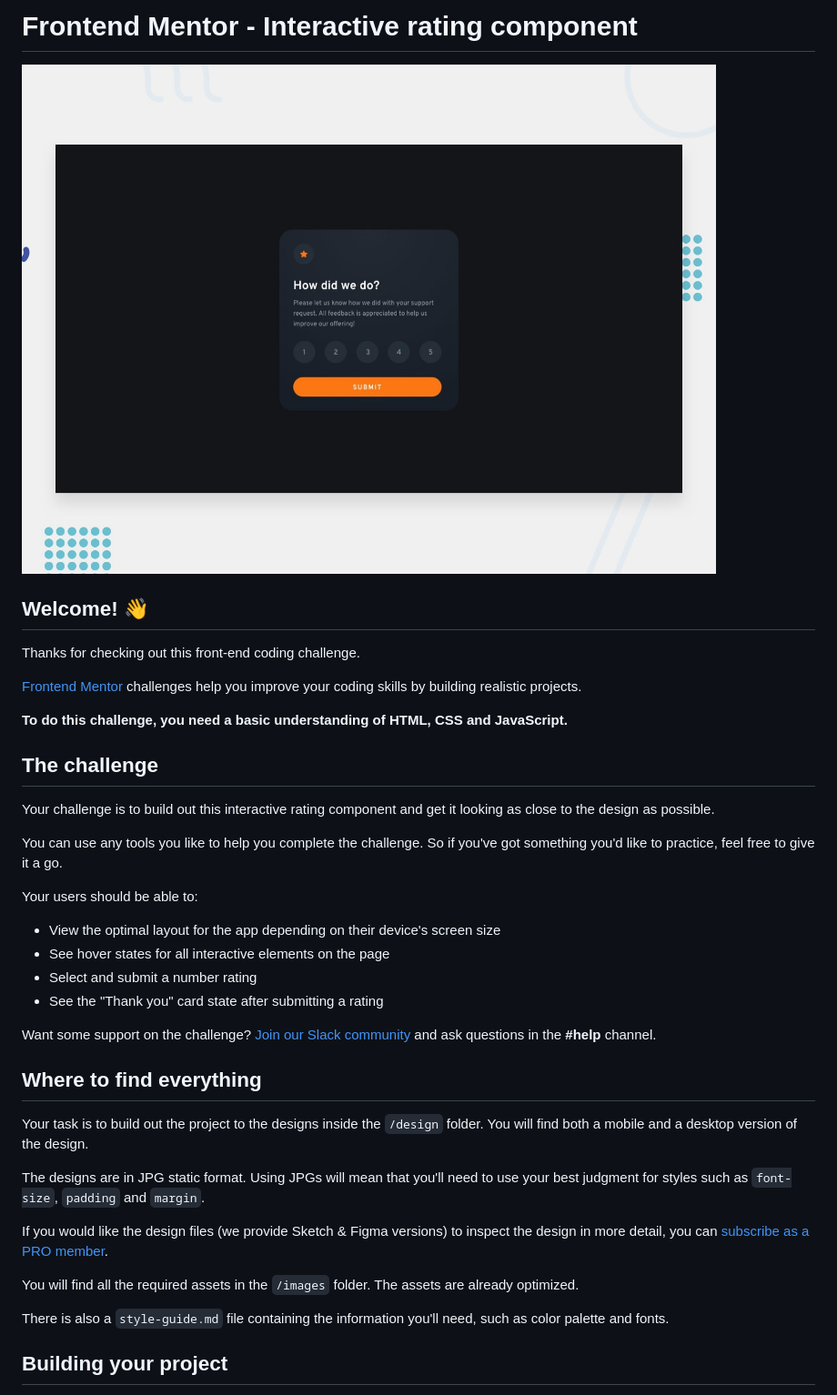
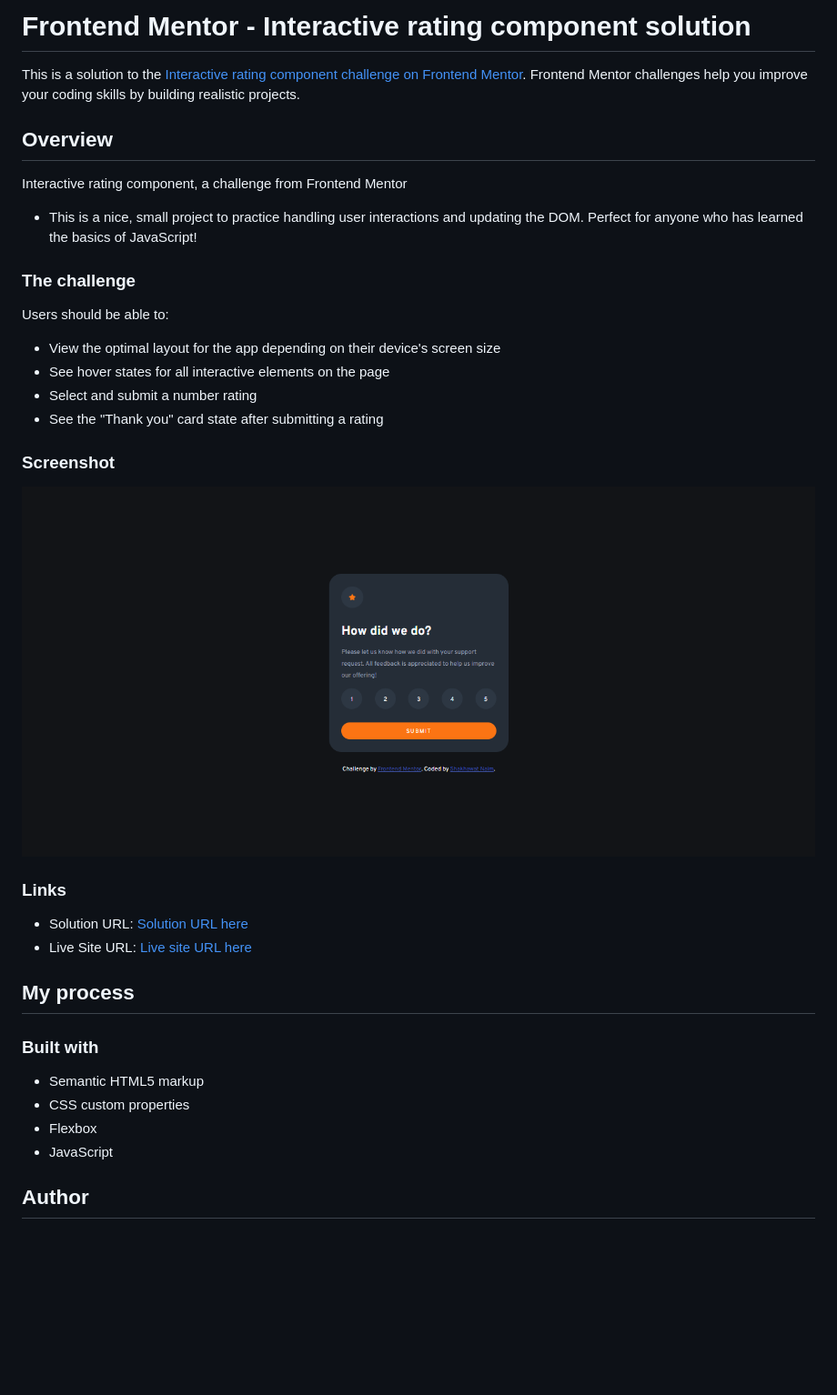
Before and after one commit to ShakhawatNaim/Interactive-rating-component, a Markdown page: README.md, the part around the change printed below. Shown: that part at 91% size. GitHub-like rendering; pictures changed too: design/screenshot/screenshot.png (added); blank space fills up the shorter version.

```diff
--- a/README.md
+++ b/README.md
@@ -1,41 +1,39 @@
-# Frontend Mentor - Interactive rating component
+# Frontend Mentor - Interactive rating component solution
 
-![Design preview for the Interactive rating component coding challenge](./design/desktop-preview.jpg)
+This is a solution to the [Interactive rating component challenge on Frontend Mentor](https://www.frontendmentor.io/challenges/interactive-rating-component-koxpeBUmI). Frontend Mentor challenges help you improve your coding skills by building realistic projects.
 
-## Welcome! 👋
+## Overview
 
-Thanks for checking out this front-end coding challenge.
+Interactive rating component, a challenge from Frontend Mentor
 
-[Frontend Mentor](https://www.frontendmentor.io) challenges help you improve your coding skills by building realistic projects.
+- This is a nice, small project to practice handling user interactions and updating the DOM. Perfect for anyone who has learned the basics of JavaScript!
 
-**To do this challenge, you need a basic understanding of HTML, CSS and JavaScript.**
+### The challenge
 
-## The challenge
-
-Your challenge is to build out this interactive rating component and get it looking as close to the design as possible.
-
-You can use any tools you like to help you complete the challenge. So if you've got something you'd like to practice, feel free to give it a go.
-
-Your users should be able to:
+Users should be able to:
 
 - View the optimal layout for the app depending on their device's screen size
 - See hover states for all interactive elements on the page
 - Select and submit a number rating
 - See the "Thank you" card state after submitting a rating
 
-Want some support on the challenge? [Join our Slack community](https://www.frontendmentor.io/slack) and ask questions in the **#help** channel.
+### Screenshot
 
-## Where to find everything
+![](./design/screenshot/screenshot.png)
 
-Your task is to build out the project to the designs inside the `/design` folder. You will find both a mobile and a desktop version of the design.
+### Links
 
-The designs are in JPG static format. Using JPGs will mean that you'll need to use your best judgment for styles such as `font-size`, `padding` and `margin`.
+- Solution URL: [Solution URL here](https://github.com/ShakhawatNaim/Interactive-rating-component.git)
+- Live Site URL: [Live site URL here](https://shakhawatnaim.github.io/Interactive-rating-component/)
 
-If you would like the design files (we provide Sketch & Figma versions) to inspect the design in more detail, you can [subscribe as a PRO member](https://www.frontendmentor.io/pro).
+## My process
 
-You will find all the required assets in the `/images` folder. The assets are already optimized.
+### Built with
 
-There is also a `style-guide.md` file containing the information you'll need, such as color palette and fonts.
+- Semantic HTML5 markup
+- CSS custom properties
+- Flexbox
+- JavaScript
 
-## Building your project
+## Author
 
```
Also changed, not shown: other parts of README.md (+3 -53 lines), README-template.md (deleted, +0 -113 lines), 6 other files.
